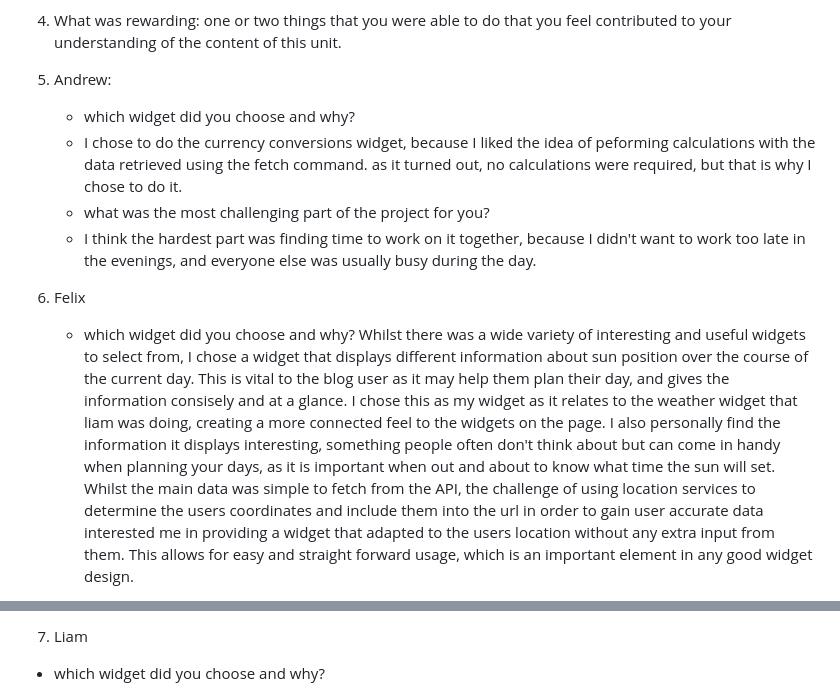
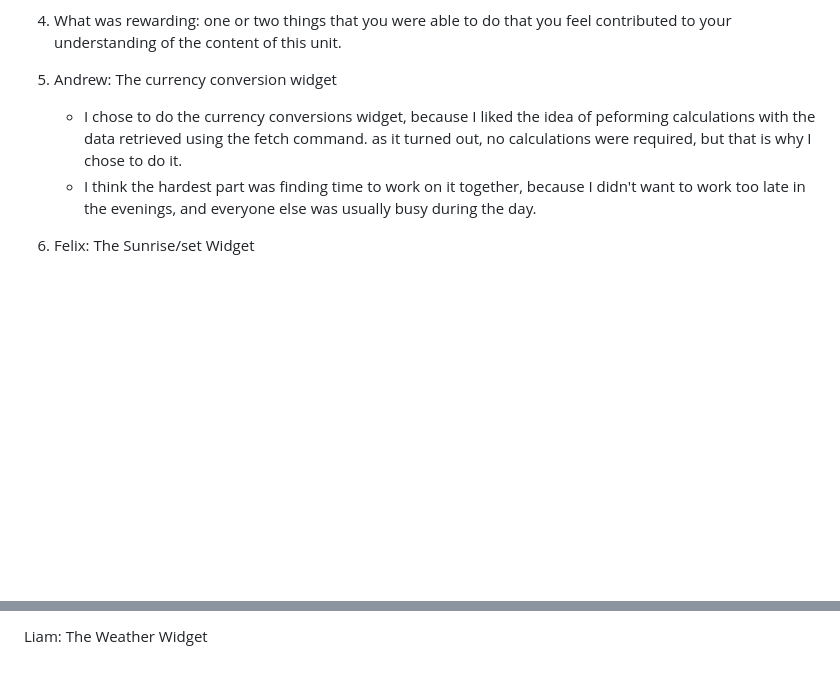
Before and after one commit to liam12812/COMP2110-Website, a Markdown page: REPORT.md, 2 parts joined by grey strips. GitHub-like rendering; blank space fills up the shorter version.

```diff
--- a/REPORT.md
+++ b/REPORT.md
@@ -12,13 +12,10 @@ Your team should write a short report on your experience working on this project
 
 4. What was rewarding: one or two things that you were able to do that you feel contributed to your understanding of the content of this unit.
 
-5. Andrew:
-    - which widget did you choose and why?
+5. Andrew: The currency conversion widget
+
     - I chose to do the currency conversions widget, because I liked the idea of peforming calculations with the data retrieved using the fetch command. as it turned out, no calculations were required, but that is why I chose to do it.
-    - what was the most challenging part of the project for you?
     - I think the hardest part was finding time to work on it together, because I didn't want to work too late in the evenings, and everyone else was usually busy during the day.
 
-5. Felix
-    - which widget did you choose and why?
-    Whilst there was a wide variety of interesting and useful widgets to select from, I chose a widget that displays different information about sun position over the course of the current day. This is vital to the blog user as it may help them plan their day, and gives the information consisely and at a glance. I chose this as my widget as it relates to the weather widget that liam was doing, creating a more connected feel to the widgets on the page. I also personally find the information it displays interesting, something people often don't think about but can come in handy when planning your days, as it is important when out and about to know what time the sun will set. Whilst the main data was simple to fetch from the API, the challenge of using location services to determine the users coordinates and include them into the url in order to gain user accurate data interested me in providing a widget that adapted to the users location without any extra input from them. This allows for easy and straight forward usage, which is an important element in any good widget design.
+5. Felix: The Sunrise/set Widget
 
@@ -27,4 +23,3 @@ Your team should write a short report on your experience working on this project
 
-5. Liam
-- which widget did you choose and why?
+ Liam: The Weather Widget
 
```
Also changed, not shown: other parts of REPORT.md (+3 -8 lines).
